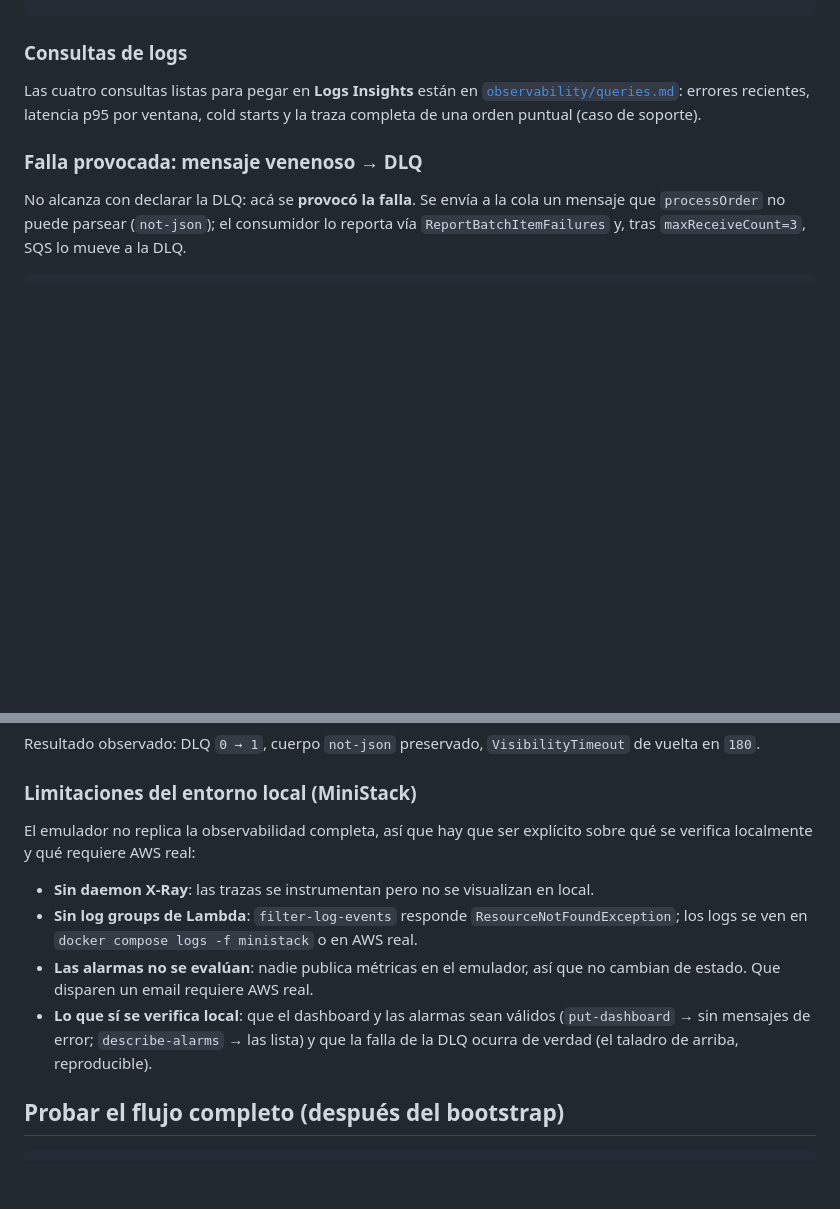
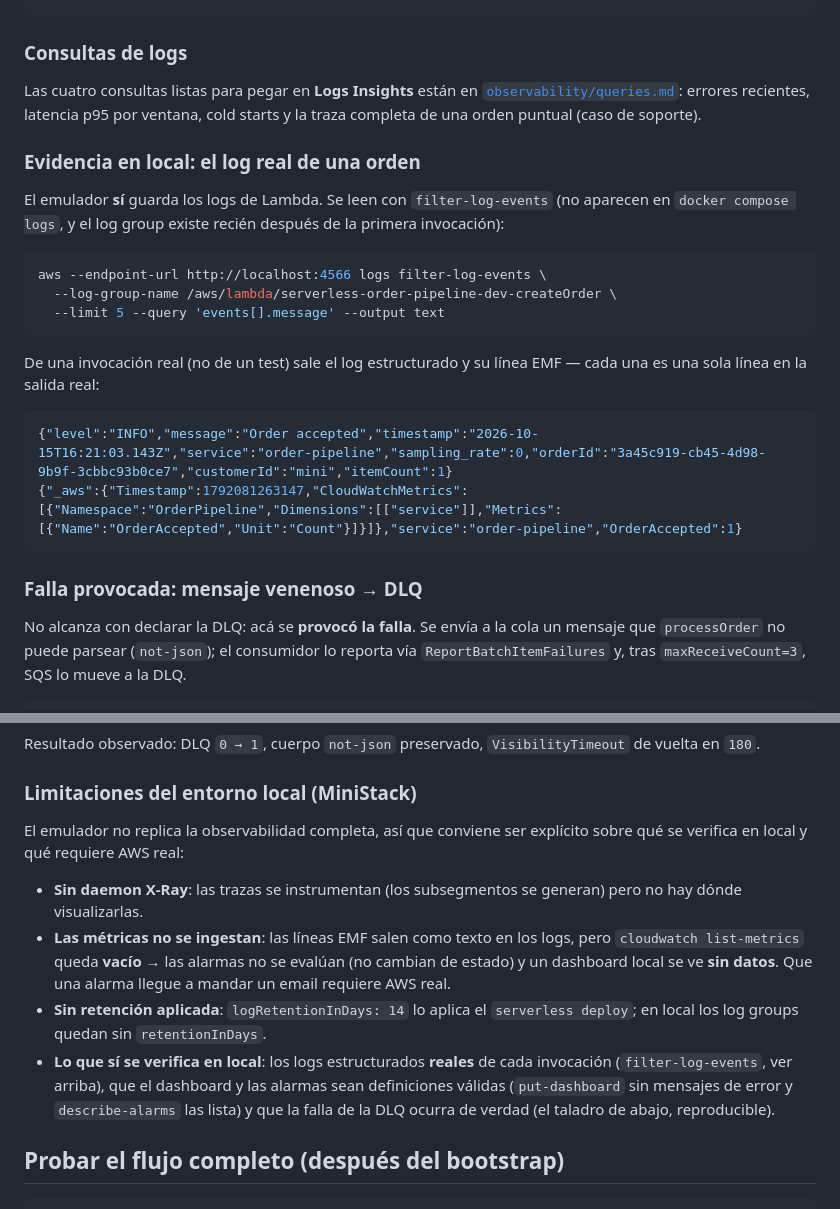
Before and after one commit to colombinis/serverless-order-pipeline, a Markdown page: README.md, 2 parts joined by grey strips. GitHub-like rendering; blank space fills up the shorter version.

Commit message:
docs(readme): correct MiniStack log limitations and add real log evidence
- verified that MiniStack DOES emulate CloudWatch Logs: the 7
  /aws/lambda/serverless-order-pipeline-dev-* log groups exist and
  filter-log-events returns the real Lambda stdout, including the Powertools
  JSON line (with orderId) and the EMF line
- fix the two wrong claims: filter-log-events does not return
  ResourceNotFoundException, and the Lambda stdout is not visible in
  `docker compose logs`
- document what is NOT replicated: EMF metrics are not ingested
  (list-metrics is empty) so alarms are not evaluated and a local dashboard
  has no data; and logRetentionInDays is applied by the deploy, not by the
  bootstrap

````diff
--- a/README.md
+++ b/README.md
@@ -301,6 +301,25 @@ Las cuatro consultas listas para pegar en **Logs Insights** están en
 [`observability/queries.md`](observability/queries.md): errores recientes, latencia p95 por
 ventana, cold starts y la traza completa de una orden puntual (caso de soporte).
 
+### Evidencia en local: el log real de una orden
+
+El emulador **sí** guarda los logs de Lambda. Se leen con `filter-log-events` (no aparecen en
+`docker compose logs`, y el log group existe recién después de la primera invocación):
+
+```bash
+aws --endpoint-url http://localhost:4566 logs filter-log-events \
+  --log-group-name /aws/lambda/serverless-order-pipeline-dev-createOrder \
+  --limit 5 --query 'events[].message' --output text
+```
+
+De una invocación real (no de un test) sale el log estructurado y su línea EMF — cada una es una
+sola línea en la salida real:
+
+```json
+{"level":"INFO","message":"Order accepted","timestamp":"2026-10-15T16:21:03.143Z","service":"order-pipeline","sampling_rate":0,"orderId":"3a45c919-cb45-4d98-9b9f-3cbbc93b0ce7","customerId":"mini","itemCount":1}
+{"_aws":{"Timestamp":1792081263147,"CloudWatchMetrics":[{"Namespace":"OrderPipeline","Dimensions":[["service"]],"Metrics":[{"Name":"OrderAccepted","Unit":"Count"}]}]},"service":"order-pipeline","OrderAccepted":1}
+```
+
 ### Falla provocada: mensaje venenoso → DLQ
 
 No alcanza con declarar la DLQ: acá se **provocó la falla**. Se envía a la cola un mensaje que
@@ -340,17 +359,20 @@ en `180`.
 
 ### Limitaciones del entorno local (MiniStack)
 
-El emulador no replica la observabilidad completa, así que hay que ser explícito sobre qué se
-verifica localmente y qué requiere AWS real:
+El emulador no replica la observabilidad completa, así que conviene ser explícito sobre qué se
+verifica en local y qué requiere AWS real:
 
-- **Sin daemon X-Ray**: las trazas se instrumentan pero no se visualizan en local.
-- **Sin log groups de Lambda**: `filter-log-events` responde `ResourceNotFoundException`; los
-  logs se ven en `docker compose logs -f ministack` o en AWS real.
-- **Las alarmas no se evalúan**: nadie publica métricas en el emulador, así que no cambian de
-  estado. Que disparen un email requiere AWS real.
-- **Lo que sí se verifica local**: que el dashboard y las alarmas sean válidos
-  (`put-dashboard` → sin mensajes de error; `describe-alarms` → las lista) y que la falla de la
-  DLQ ocurra de verdad (el taladro de arriba, reproducible).
+- **Sin daemon X-Ray**: las trazas se instrumentan (los subsegmentos se generan) pero no hay
+  dónde visualizarlas.
+- **Las métricas no se ingestan**: las líneas EMF salen como texto en los logs, pero
+  `cloudwatch list-metrics` queda **vacío** → las alarmas no se evalúan (no cambian de estado) y
+  un dashboard local se ve **sin datos**. Que una alarma llegue a mandar un email requiere AWS real.
+- **Sin retención aplicada**: `logRetentionInDays: 14` lo aplica el `serverless deploy`; en local
+  los log groups quedan sin `retentionInDays`.
+- **Lo que sí se verifica en local**: los logs estructurados **reales** de cada invocación
+  (`filter-log-events`, ver arriba), que el dashboard y las alarmas sean definiciones válidas
+  (`put-dashboard` sin mensajes de error y `describe-alarms` las lista) y que la falla de la DLQ
+  ocurra de verdad (el taladro de abajo, reproducible).
 
 ## Probar el flujo completo (después del bootstrap)
 
````
